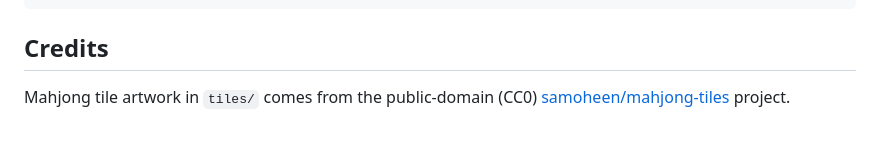
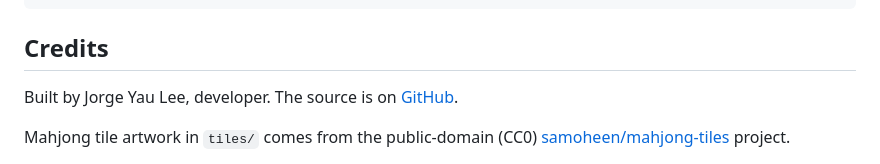
Before and after one commit to codenameyau/lucky-cat-mahjong, a Markdown page: README.md, the part around the change. Rendered like a GitHub page; blank space fills up the shorter version.

Commit message:
Credit the developer in the README
Co-Authored-By: Claude Opus 5.5 <noreply@anthropic.com>

```diff
--- a/README.md
+++ b/README.md
@@ -196,6 +196,8 @@ Navigation links (`data/nav.json`) and site styles (`css/`) are edited directly
 
 ## Credits
 
+Built by Jorge Yau Lee, developer. The source is on [GitHub](https://github.com/codenameyau/lucky-cat-mahjong).
+
 Mahjong tile artwork in `tiles/` comes from the public-domain (CC0) [samoheen/mahjong-tiles](https://github.com/samoheen/mahjong-tiles) project.
 
 Background music on the Play page (`assets/music/`): "Guzheng City", "Shenyang" and "Ripples" by Kevin MacLeod ([incompetech.com](https://incompetech.com)), licensed under [Creative Commons: By Attribution 4.0](https://creativecommons.org/licenses/by/4.0/). The tracks were re-encoded to AAC and are otherwise unchanged. Details in [assets/music/README.md](assets/music/README.md).
```
